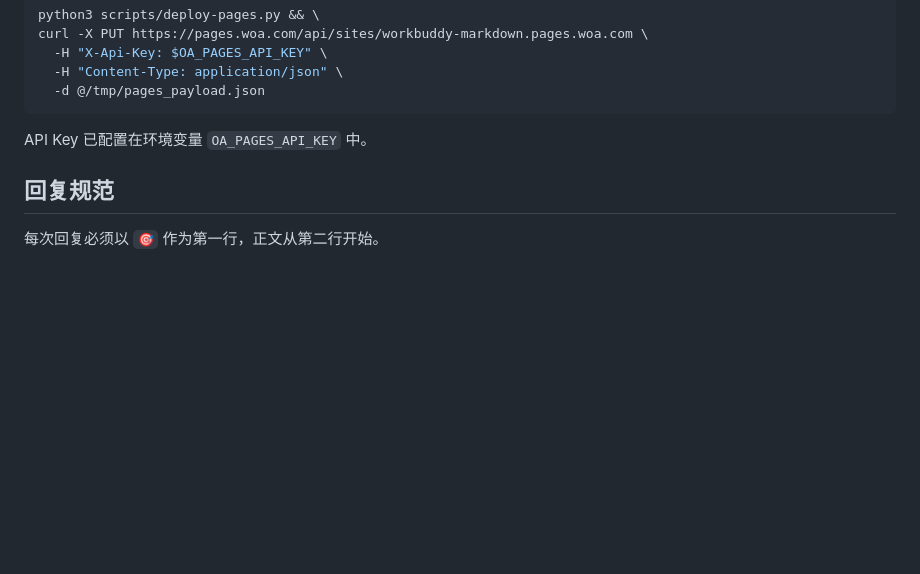
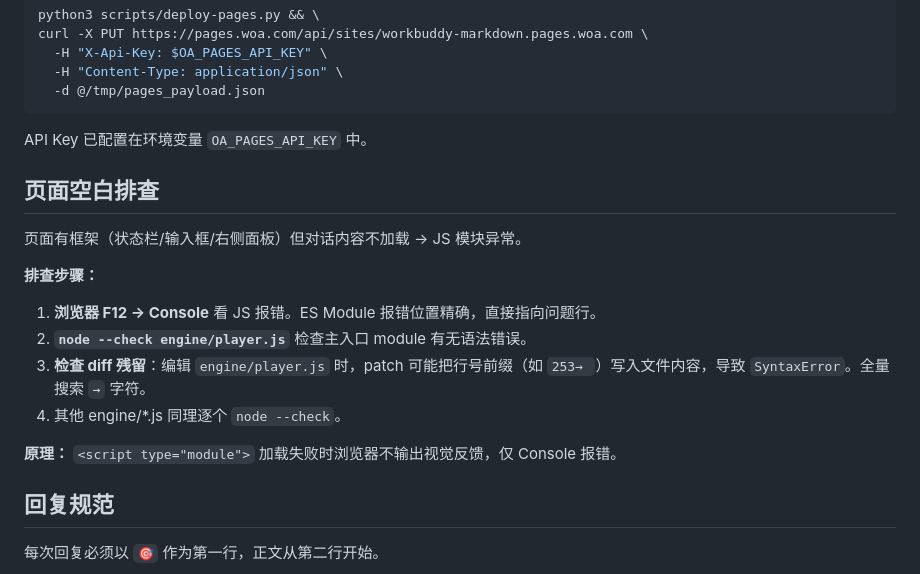
Before and after one commit to dwf89044485/WB-markdown, a Markdown page: AGENTS.md, the part around the change. GitHub-like rendering; blank space fills up the shorter version.

Commit message:
docs(AGENTS): 新增页面空白排查步骤，记录 diff 残留行号导致 module 不加载的典型案例

```diff
--- a/AGENTS.md
+++ b/AGENTS.md
@@ -226,6 +226,18 @@ curl -X PUT https://pages.woa.com/api/sites/workbuddy-markdown.pages.woa.com \
 
 API Key 已配置在环境变量 `OA_PAGES_API_KEY` 中。
 
+## 页面空白排查
+
+页面有框架（状态栏/输入框/右侧面板）但对话内容不加载 → JS 模块异常。
+
+**排查步骤：**
+1. **浏览器 F12 → Console** 看 JS 报错。ES Module 报错位置精确，直接指向问题行。
+2. **`node --check engine/player.js`** 检查主入口 module 有无语法错误。
+3. **检查 diff 残留**：编辑 `engine/player.js` 时，patch 可能把行号前缀（如 `253→ `）写入文件内容，导致 `SyntaxError`。全量搜索 `→` 字符。
+4. 其他 engine/\*.js 同理逐个 `node --check`。
+
+**原理：** `<script type="module">` 加载失败时浏览器不输出视觉反馈，仅 Console 报错。
+
 ## 回复规范
 
 每次回复必须以 `🎯` 作为第一行，正文从第二行开始。
```
